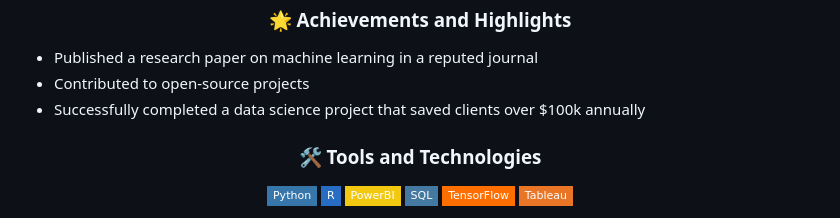
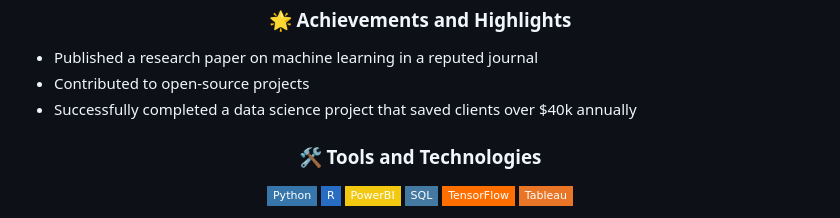
Before and after one commit to fahimalamabir/fahimalamabir, a Markdown page: README.md, the part around the change. GitHub-like rendering; badges without logos.

```diff
--- a/README.md
+++ b/README.md
@@ -26,7 +26,7 @@
 <ul>
   <li>Published a research paper on machine learning in a reputed journal</li>
   <li>Contributed to open-source projects </li>
-  <li>Successfully completed a data science project that saved clients over $100k annually</li>
+  <li>Successfully completed a data science project that saved clients over $40k annually</li>
 </ul>
 
 <h3 align="center">🛠️ Tools and Technologies</h3>
```
